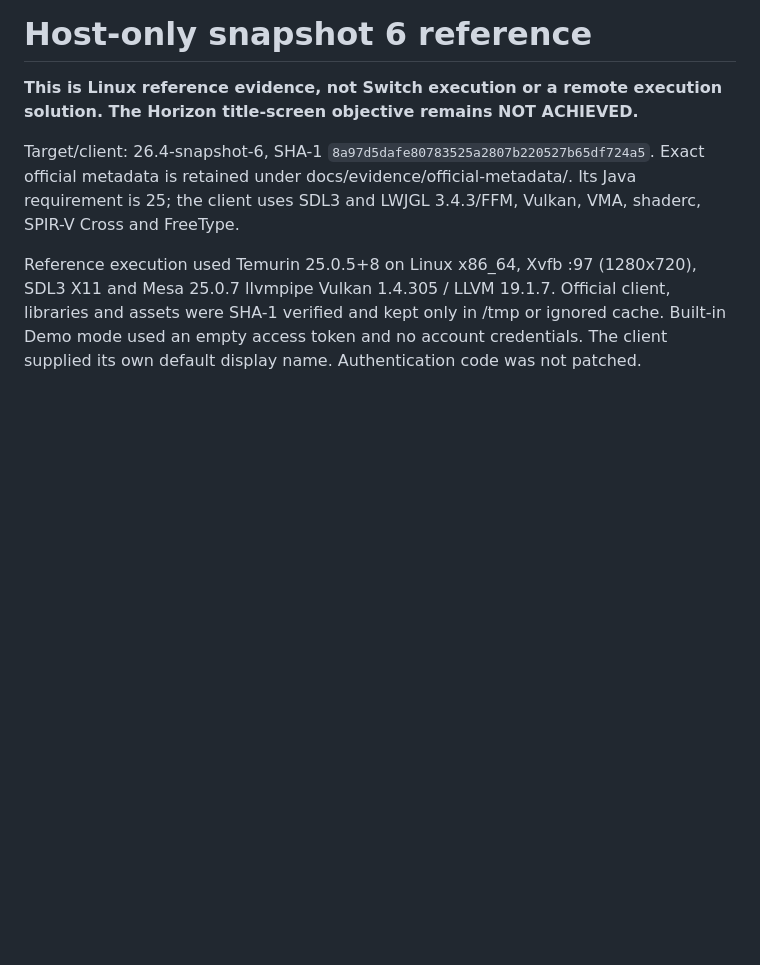
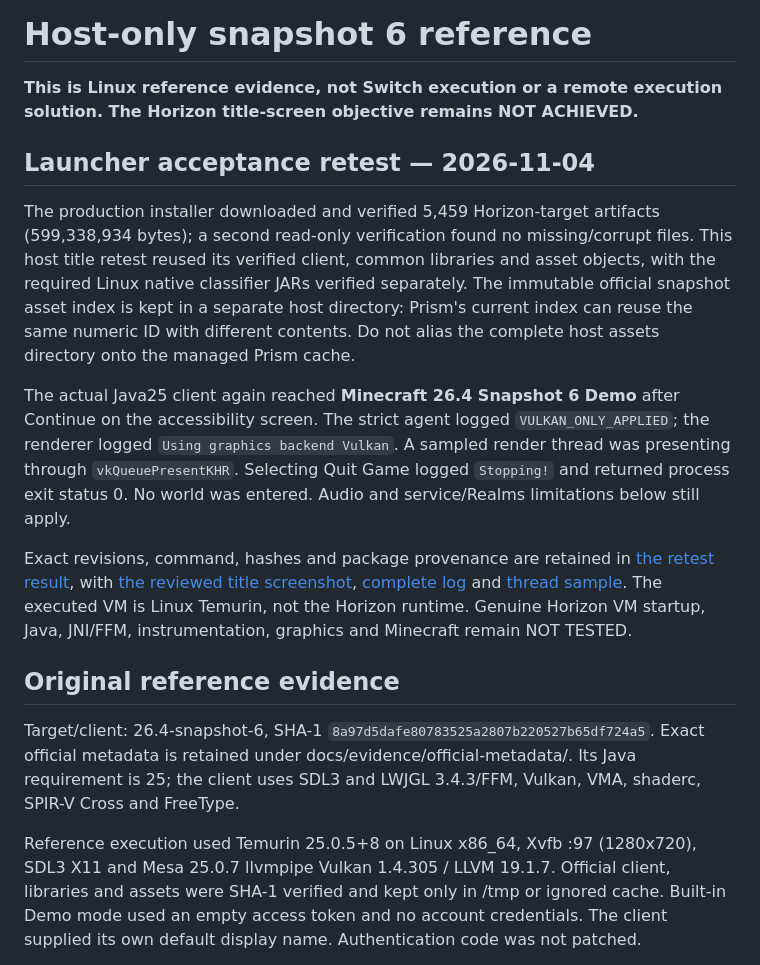
Before and after one commit to a1c7e0/switchcraft, a Markdown page: docs/HOST_REFERENCE.md, the part around the change. Rendered like a GitHub page; blank space fills up the shorter version.

```diff
--- a/docs/HOST_REFERENCE.md
+++ b/docs/HOST_REFERENCE.md
@@ -2,6 +2,33 @@
 
 **This is Linux reference evidence, not Switch execution or a remote execution
 solution. The Horizon title-screen objective remains NOT ACHIEVED.**
+
+## Launcher acceptance retest — 2026-11-04
+
+The production installer downloaded and verified 5,459 Horizon-target artifacts
+(599,338,934 bytes); a second read-only verification found no missing/corrupt
+files. This host title retest reused its verified client, common libraries and
+asset objects, with the required Linux native classifier JARs verified separately.
+The immutable official snapshot asset index is kept in a separate host directory:
+Prism's current index can reuse the same numeric ID with different contents.
+Do not alias the complete host assets directory onto the managed Prism cache.
+
+The actual Java25 client again reached **Minecraft 26.4 Snapshot 6 Demo** after
+Continue on the accessibility screen. The strict agent logged
+`VULKAN_ONLY_APPLIED`; the renderer logged `Using graphics backend Vulkan`.
+A sampled render thread was presenting through `vkQueuePresentKHR`. Selecting
+Quit Game logged `Stopping!` and returned process exit status 0. No world was
+entered. Audio and service/Realms limitations below still apply.
+
+Exact revisions, command, hashes and package provenance are retained in
+[the retest result](evidence/snapshot6-host-result-2026-11-04.json), with
+[the reviewed title screenshot](evidence/26.4-snapshot-6-HOST-ONLY-title-2026-11-04.png),
+[complete log](evidence/26.4-snapshot-6-HOST-ONLY-vulkan-2026-11-04.log) and
+[thread sample](evidence/26.4-snapshot-6-HOST-ONLY-threads-2026-11-04.log).
+The executed VM is Linux Temurin, not the Horizon runtime. Genuine Horizon VM
+startup, Java, JNI/FFM, instrumentation, graphics and Minecraft remain NOT TESTED.
+
+## Original reference evidence
 
 Target/client: 26.4-snapshot-6, SHA-1
 `8a97d5dafe80783525a2807b220527b65df724a5`. Exact official metadata is retained
```
Also changed, not shown: README.md (+1 -1 lines), docs/LAUNCHER_TESTS.md (+26 -0 lines), docs/evidence/26.4-snapshot-6-HOST-ONLY-title-2026-11-04.png (added), 9 other files.
